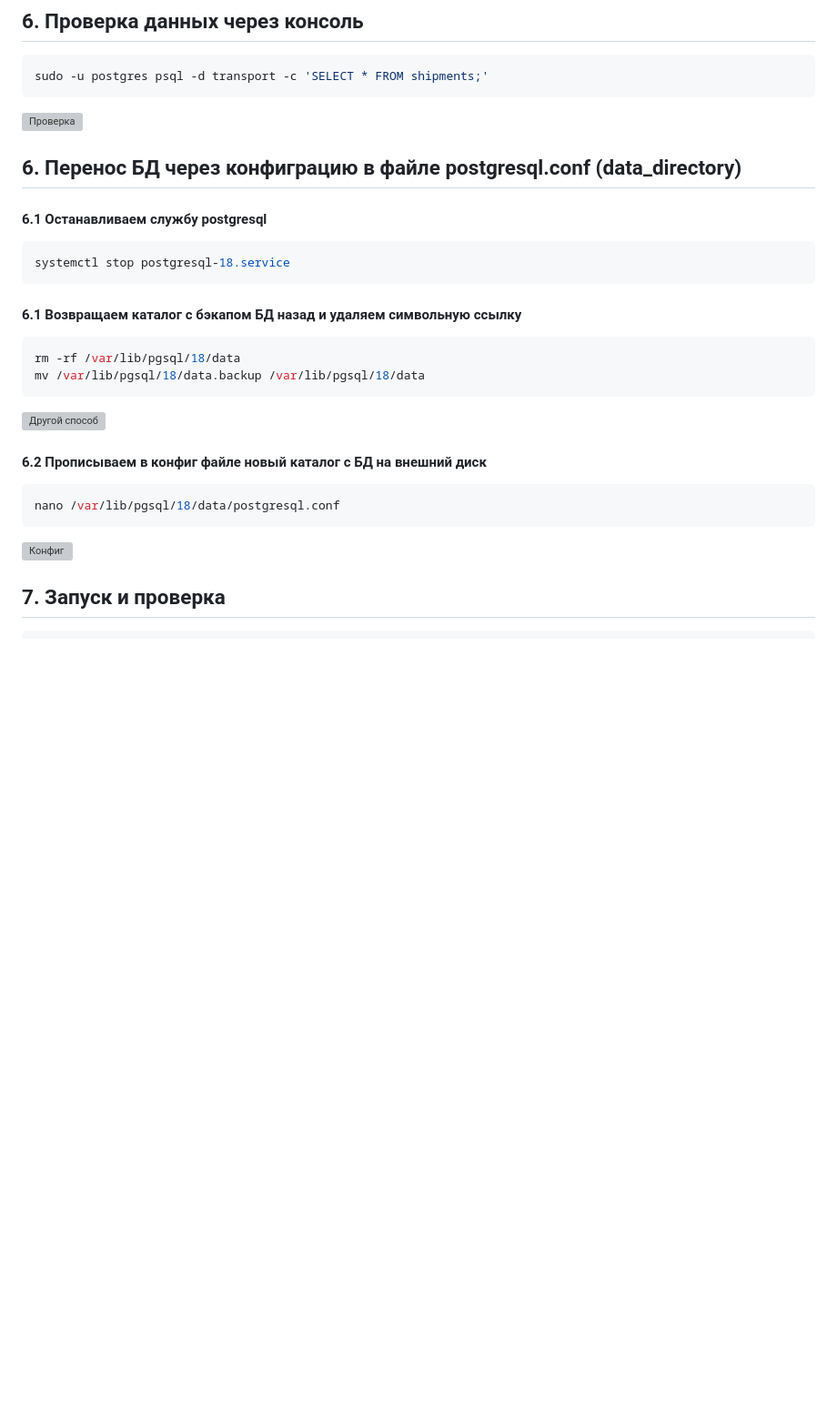
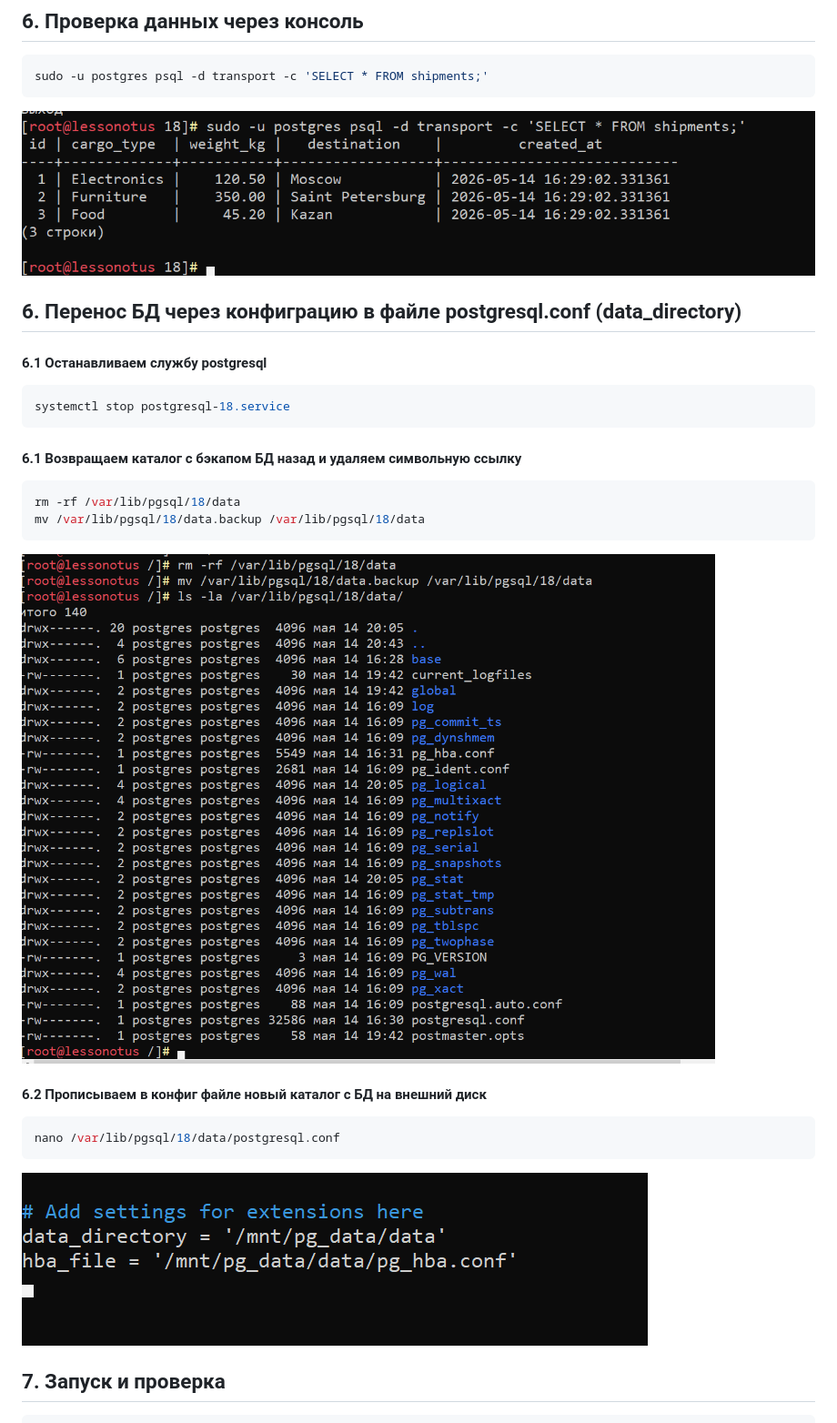
Before and after one commit to Uensi/otus-pgsql-advanced, a Markdown page: HW-03/HW-Настройка PostgreSQL.md, the part around one of its changes. Shown at 91% size. Drawn GitHub-style; blank space fills up the shorter version; grey boxes are pictures that could not be loaded.

````diff
--- a/HW-03/HW-Настройка PostgreSQL.md
+++ b/HW-03/HW-Настройка PostgreSQL.md
@@ -122,7 +122,7 @@ df -h /var/lib/pgsql/18/data
 ```bash
 sudo -u postgres psql -d transport -c 'SELECT * FROM shipments;'
 ```
-![Проверка](/image/worked.png)
+![Проверка](image/worked.png)
 
 
 ## 6. Перенос БД через конфиграцию в файле postgresql.conf (data_directory)
@@ -136,14 +136,14 @@ systemctl stop postgresql-18.service
 rm -rf /var/lib/pgsql/18/data
 mv /var/lib/pgsql/18/data.backup /var/lib/pgsql/18/data
 ```
-![Другой способ](/image/sposob2.png)
+![Другой способ](image/sposob2.png)
 
 
 #### 6.2 Прописываем в конфиг файле новый каталог с БД на внешний диск
 ```bash
 nano /var/lib/pgsql/18/data/postgresql.conf
 ```
-![Конфиг](/image/config.png)
+![Конфиг](image/config.png)
 
 ## 7. Запуск и проверка
 ```bash
````
Also changed, not shown: other parts of HW-03/HW-Настройка PostgreSQL.md (+10 -10 lines).
